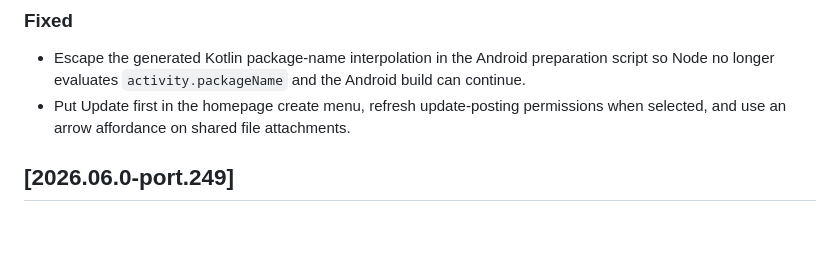
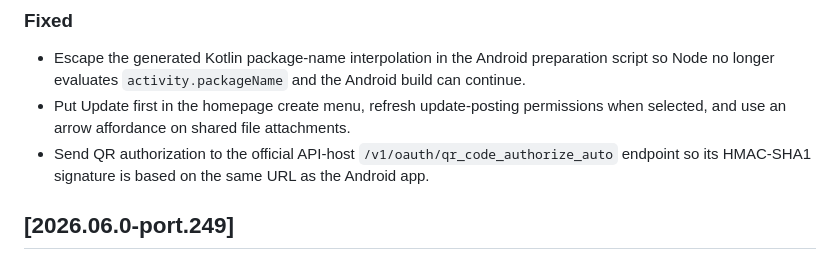
Before and after one commit to tling0001/schoology-for-desktop-port, a Markdown page: RELEASE_NOTES.md, the part around the change. Rendered like a GitHub page; blank space fills up the shorter version.

Commit message:
Document QR authorization endpoint fix

```diff
--- a/RELEASE_NOTES.md
+++ b/RELEASE_NOTES.md
@@ -5,6 +5,7 @@
 ### Fixed
 - Escape the generated Kotlin package-name interpolation in the Android preparation script so Node no longer evaluates `activity.packageName` and the Android build can continue.
 - Put Update first in the homepage create menu, refresh update-posting permissions when selected, and use an arrow affordance on shared file attachments.
+- Send QR authorization to the official API-host `/v1/oauth/qr_code_authorize_auto` endpoint so its HMAC-SHA1 signature is based on the same URL as the Android app.
 
 ## [2026.06.0-port.249]
 
```
